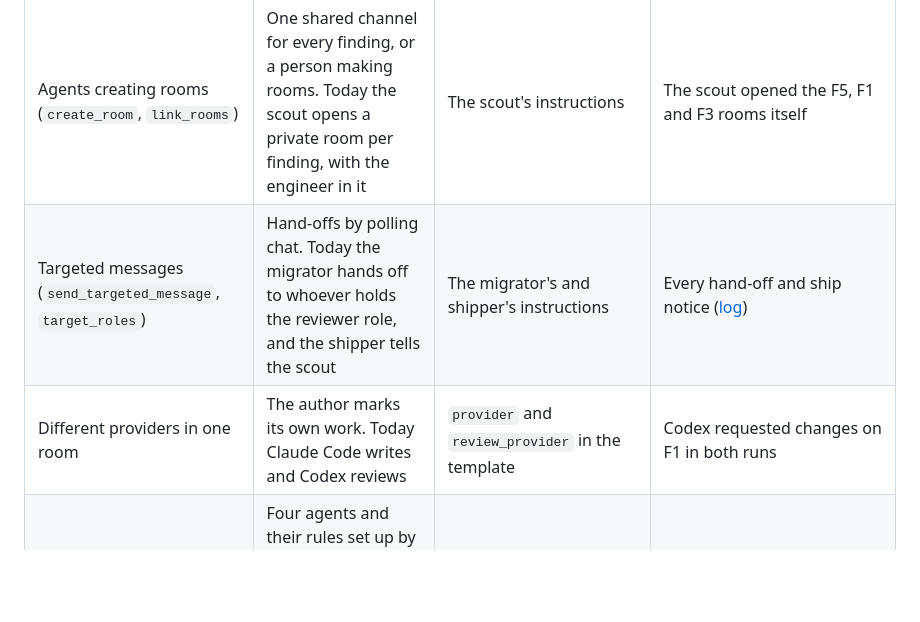
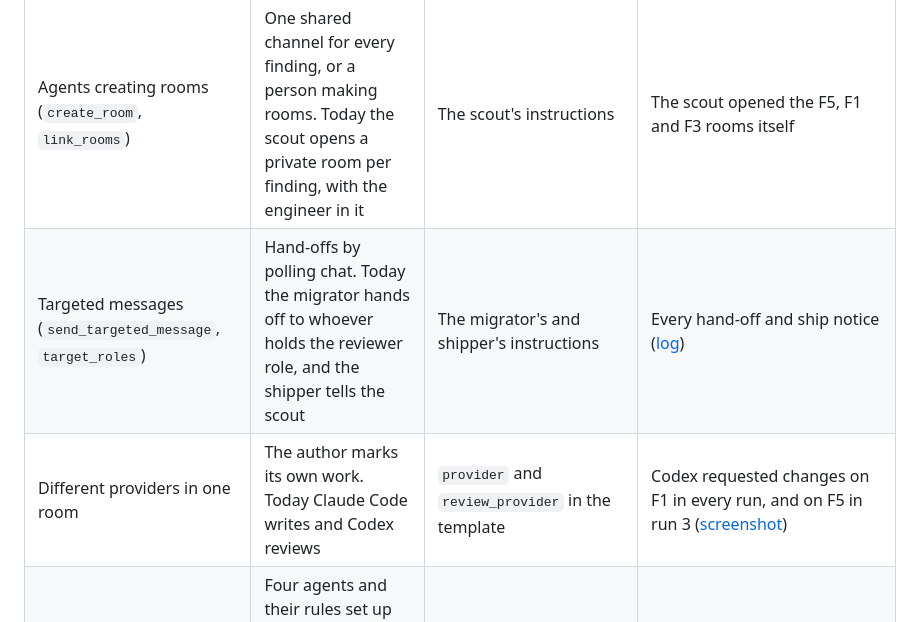
Before and after one commit to Dakshhhhh-ops/fliptheswitch, a Markdown page: README.md, the part around one of its changes. Rendered like a GitHub page; blank space fills up the shorter version.

```diff
--- a/README.md
+++ b/README.md
@@ -37,8 +37,8 @@ server in [both live runs](#the-live-runs).
 | Exclusive room role | Any agent can claim it reviewed. Today there is one `reviewer` per finding's room | The scout's `create_room` defines `reviewer` with `exclusive: true` | A second agent's `assume_role("reviewer")` got Switch's `400` ([screenshot](docs/live-run/role-lock.png)) |
 | Room documents | Any agent can rewrite the board. Today only the scout, which created the "Crypto inventory", can edit it | The scout's `create_room_document` | The migrator's edit got Switch's `403` ([screenshot](docs/live-run-2/inventory-lock-and-board.png)) |
 | Agents creating rooms (`create_room`, `link_rooms`) | One shared channel for every finding, or a person making rooms. Today the scout opens a private room per finding, with the engineer in it | The scout's instructions | The scout opened the F5, F1 and F3 rooms itself |
-| Targeted messages (`send_targeted_message`, `target_roles`) | Hand-offs by polling chat. Today the migrator hands off to whoever holds the reviewer role, and the shipper tells the scout | The migrator's and shipper's instructions | Every hand-off and ship notice ([log](docs/live-run-2/chat-log.md)) |
-| Different providers in one room | The author marks its own work. Today Claude Code writes and Codex reviews | `provider` and `review_provider` in the template | Codex requested changes on F1 in both runs |
+| Targeted messages (`send_targeted_message`, `target_roles`) | Hand-offs by polling chat. Today the migrator hands off to whoever holds the reviewer role, and the shipper tells the scout | The migrator's and shipper's instructions | Every hand-off and ship notice ([log](docs/live-run-3/chat-log.md)) |
+| Different providers in one room | The author marks its own work. Today Claude Code writes and Codex reviews | `provider` and `review_provider` in the template | Codex requested changes on F1 in every run, and on F5 in run 3 ([screenshot](docs/live-run-3/changes-requested.png)) |
 | Template | Four agents and their rules set up by hand, per team. Today one form creates them, the intake room and the kickoff | [template/crypto-desk.template.yaml](template/crypto-desk.template.yaml) | Run from a chat message to Switch's buddy agent |
 
 Switch decides **who** may order a ship or ask for a verdict. Git decides
```
Also changed, not shown: other parts of README.md (+45 -35 lines), docs/img/board-live-run-3.png (added).
